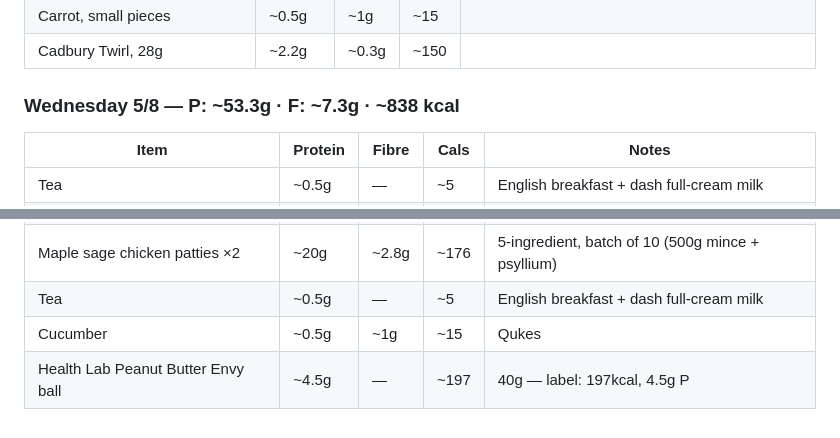
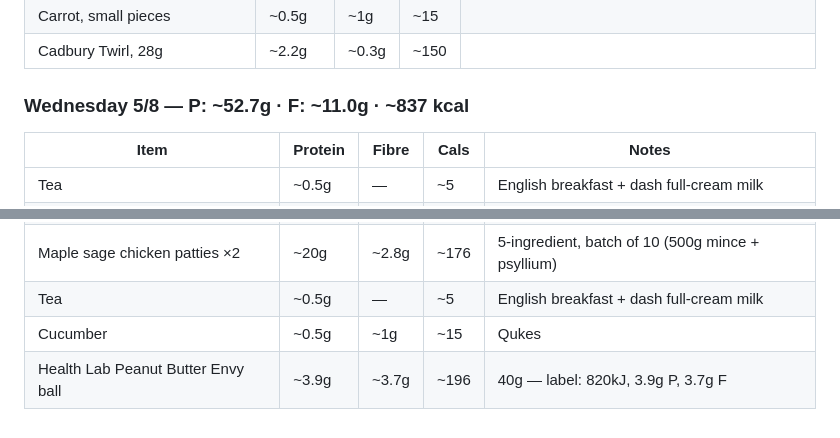
Before and after one commit to gary-the-ai-2026/amy-pt, a Markdown page: nutrition/protein-log.md, 2 parts joined by grey strips. GitHub-like rendering.

Commit message:
Nutrition: 5/8 — fix PB Envy ball to actual label (3.9g P, 3.7g F)

```diff
--- a/nutrition/protein-log.md
+++ b/nutrition/protein-log.md
@@ -685,7 +685,7 @@
 | Cauliflower, several florets | ~1.5g | ~2g | ~25 | |
 | Carrot, small pieces | ~0.5g | ~1g | ~15 | |
 | Cadbury Twirl, 28g | ~2.2g | ~0.3g | ~150 | |
-### Wednesday 5/8 — P: ~53.3g · F: ~7.3g · ~838 kcal
+### Wednesday 5/8 — P: ~52.7g · F: ~11.0g · ~837 kcal
 
 | Item | Protein | Fibre | Cals | Notes |
 |---|---|---|---|---|
@@ -698,4 +698,4 @@
 | Maple sage chicken patties ×2 | ~20g | ~2.8g | ~176 | 5-ingredient, batch of 10 (500g mince + psyllium) |
 | Tea | ~0.5g | — | ~5 | English breakfast + dash full-cream milk |
 | Cucumber | ~0.5g | ~1g | ~15 | Qukes |
-| Health Lab Peanut Butter Envy ball | ~4.5g | — | ~197 | 40g — label: 197kcal, 4.5g P |
+| Health Lab Peanut Butter Envy ball | ~3.9g | ~3.7g | ~196 | 40g — label: 820kJ, 3.9g P, 3.7g F |
```
